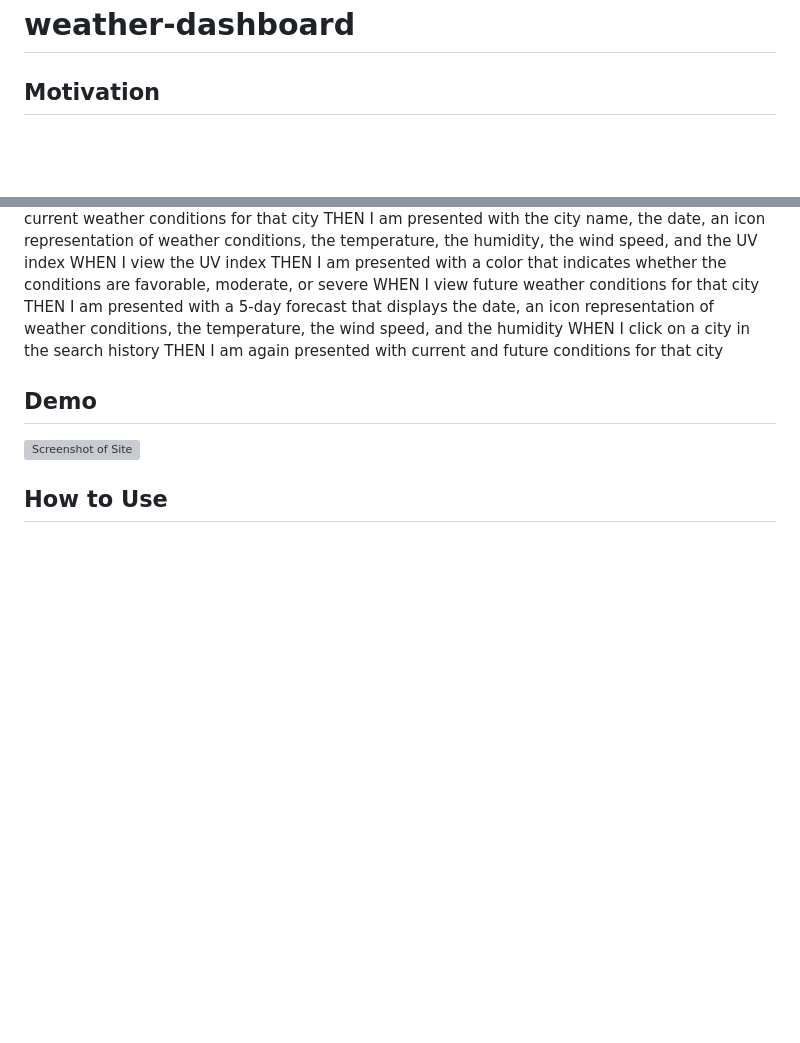
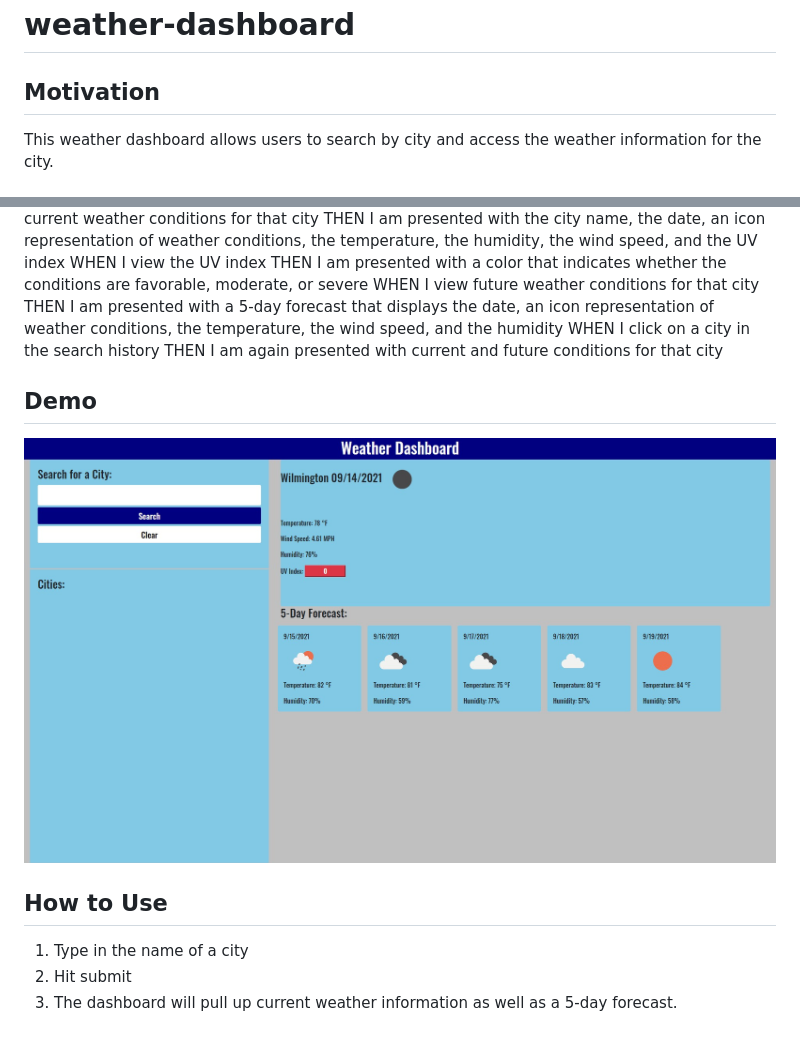
Before and after one commit to Timrob584/weather-dashboard, a Markdown page: README.md, 2 parts joined by grey strips. GitHub-like rendering; pictures changed too: Assets/Dashboard.png (added); blank space fills up the shorter version; grey boxes are pictures that could not be loaded.

Commit message:
added README info

```diff
--- a/README.md
+++ b/README.md
@@ -1,4 +1,5 @@
 # weather-dashboard
 
 ## Motivation
+This weather dashboard allows users to search by city and access the weather information for the city.
 
@@ -25,6 +23,9 @@ THEN I am again presented with current and future conditions for that city
 
 
 ## Demo
-![Screenshot of Site]()
+![Screenshot of Site](Assets/Dashboard.png)
 
 ## How to Use
+1. Type in the name of a city
+2. Hit submit
+3. The dashboard will pull up current weather information as well as a 5-day forecast.
```
Also changed, not shown: other parts of README.md (+0 -3 lines), notes.md (deleted, +0 -8 lines), 2 other files.
